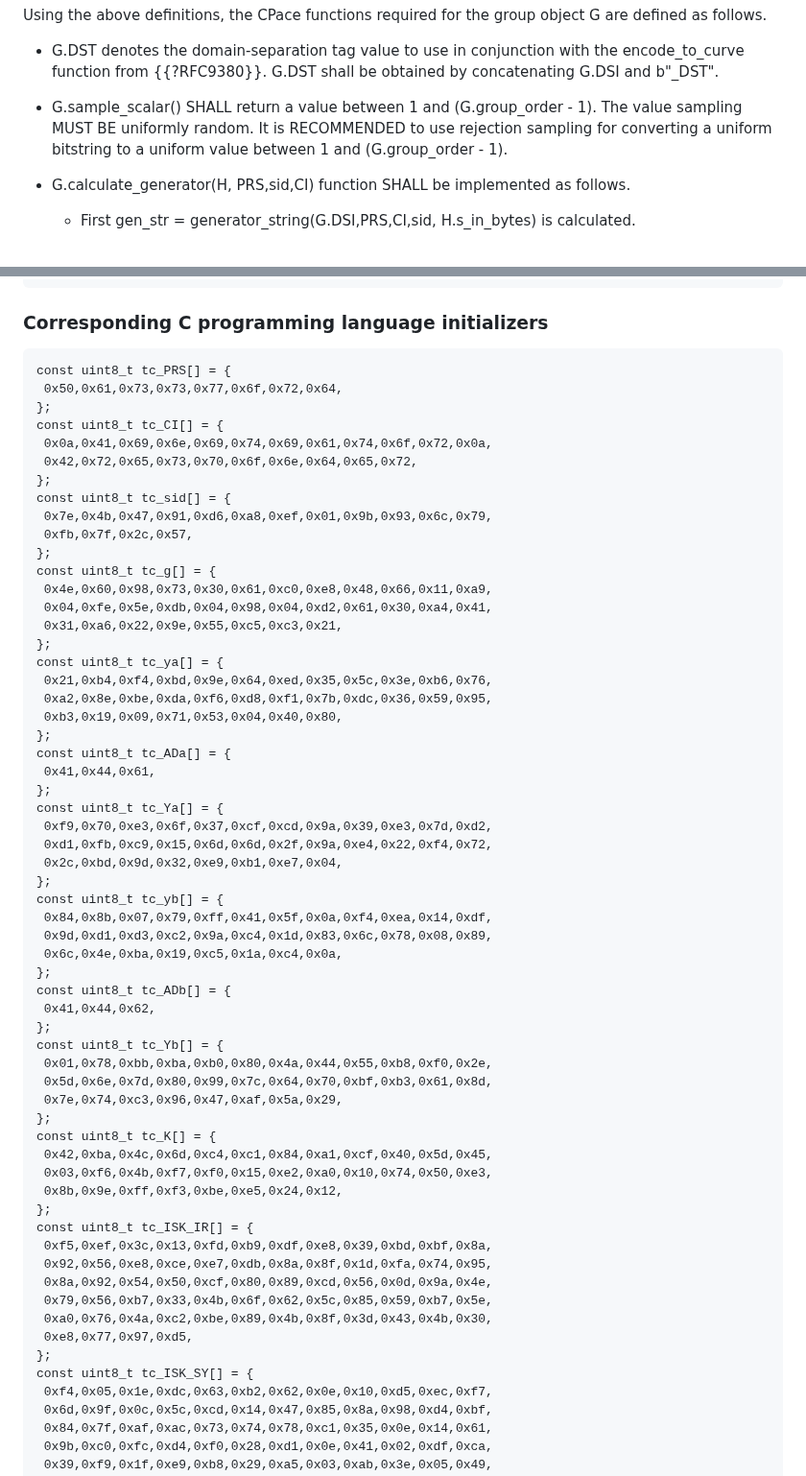
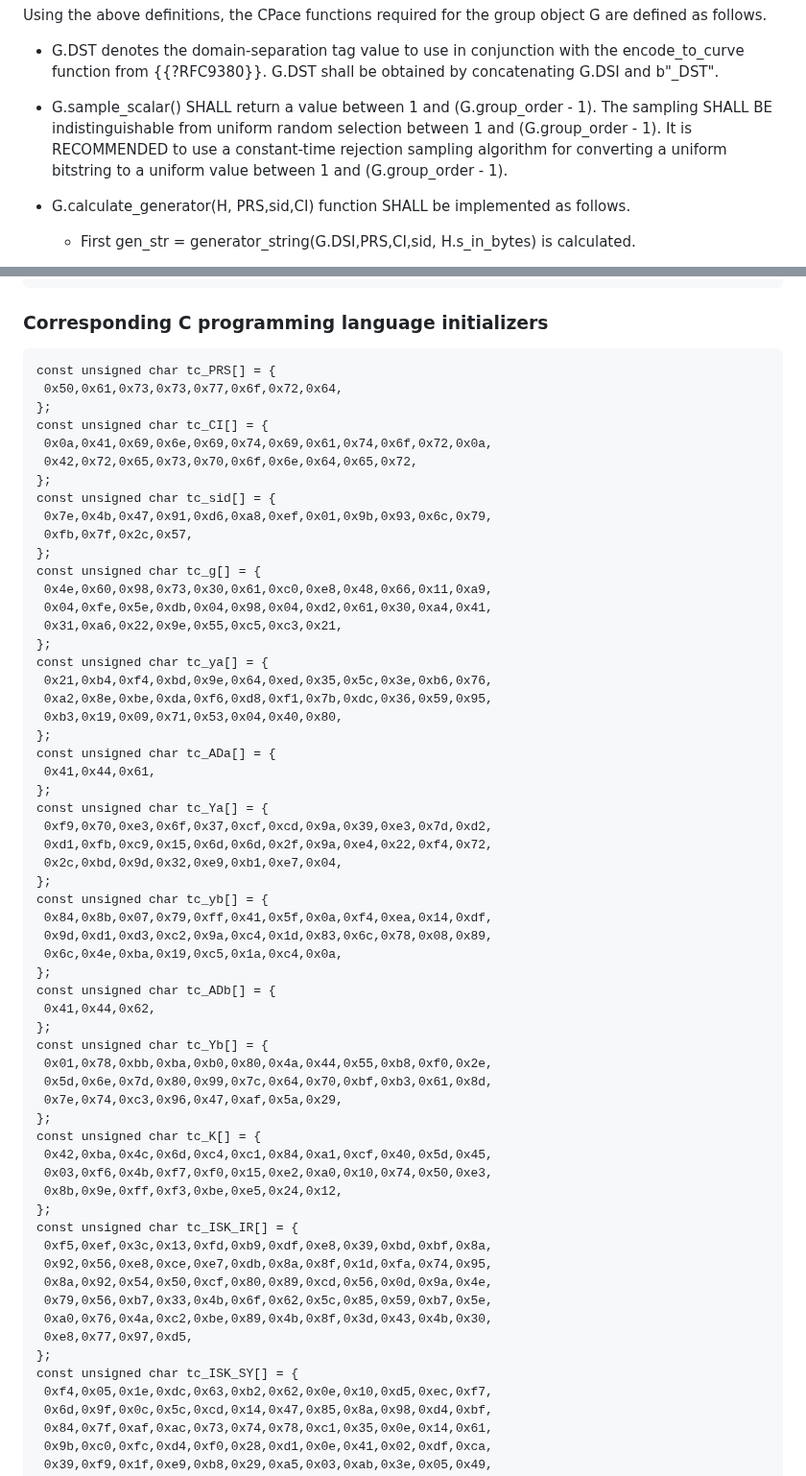
Before and after one commit to cfrg/draft-irtf-cfrg-cpace, a Markdown page: draft-irtf-cfrg-cpace.md, 2 parts joined by grey strips. Shown at 96% size. Rendered like a GitHub page.

Commit message:
Added sampling process comments of Thomas.

```diff
--- a/draft-irtf-cfrg-cpace.md
+++ b/draft-irtf-cfrg-cpace.md
@@ -632,7 +632,9 @@ Using the above definitions, the CPace functions required for the group object G
 
 - G.DST denotes the domain-separation tag value to use in conjunction with the encode\_to\_curve function from {{?RFC9380}}. G.DST shall be obtained by concatenating G.DSI and b"_DST".
 
-- G.sample\_scalar() SHALL return a value between 1 and (G.group\_order - 1). The value sampling MUST BE uniformly random. It is RECOMMENDED to use rejection sampling for converting a uniform bitstring to a uniform value between 1 and (G.group\_order - 1).
+- G.sample\_scalar() SHALL return a value between 1 and (G.group\_order - 1). The sampling SHALL BE indistinguishable from uniform random
+selection between 1 and (G.group\_order - 1).
+It is RECOMMENDED to use a constant-time rejection sampling algorithm for converting a uniform bitstring to a uniform value between 1 and (G.group\_order - 1).
 
 - G.calculate\_generator(H, PRS,sid,CI) function SHALL be implemented as follows.
 
@@ -1168,54 +1163,54 @@ is a valid u-coordinate of a Montgomery curve with curve parameter A.
 ###  Corresponding C programming language initializers
 
 ~~~
-const uint8_t tc_PRS[] = {
+const unsigned char tc_PRS[] = {
  0x50,0x61,0x73,0x73,0x77,0x6f,0x72,0x64,
 };
-const uint8_t tc_CI[] = {
+const unsigned char tc_CI[] = {
  0x0a,0x41,0x69,0x6e,0x69,0x74,0x69,0x61,0x74,0x6f,0x72,0x0a,
  0x42,0x72,0x65,0x73,0x70,0x6f,0x6e,0x64,0x65,0x72,
 };
-const uint8_t tc_sid[] = {
+const unsigned char tc_sid[] = {
  0x7e,0x4b,0x47,0x91,0xd6,0xa8,0xef,0x01,0x9b,0x93,0x6c,0x79,
  0xfb,0x7f,0x2c,0x57,
 };
-const uint8_t tc_g[] = {
+const unsigned char tc_g[] = {
  0x4e,0x60,0x98,0x73,0x30,0x61,0xc0,0xe8,0x48,0x66,0x11,0xa9,
  0x04,0xfe,0x5e,0xdb,0x04,0x98,0x04,0xd2,0x61,0x30,0xa4,0x41,
  0x31,0xa6,0x22,0x9e,0x55,0xc5,0xc3,0x21,
 };
-const uint8_t tc_ya[] = {
+const unsigned char tc_ya[] = {
  0x21,0xb4,0xf4,0xbd,0x9e,0x64,0xed,0x35,0x5c,0x3e,0xb6,0x76,
  0xa2,0x8e,0xbe,0xda,0xf6,0xd8,0xf1,0x7b,0xdc,0x36,0x59,0x95,
  0xb3,0x19,0x09,0x71,0x53,0x04,0x40,0x80,
 };
-const uint8_t tc_ADa[] = {
+const unsigned char tc_ADa[] = {
  0x41,0x44,0x61,
 };
-const uint8_t tc_Ya[] = {
+const unsigned char tc_Ya[] = {
  0xf9,0x70,0xe3,0x6f,0x37,0xcf,0xcd,0x9a,0x39,0xe3,0x7d,0xd2,
  0xd1,0xfb,0xc9,0x15,0x6d,0x6d,0x2f,0x9a,0xe4,0x22,0xf4,0x72,
  0x2c,0xbd,0x9d,0x32,0xe9,0xb1,0xe7,0x04,
 };
-const uint8_t tc_yb[] = {
+const unsigned char tc_yb[] = {
  0x84,0x8b,0x07,0x79,0xff,0x41,0x5f,0x0a,0xf4,0xea,0x14,0xdf,
  0x9d,0xd1,0xd3,0xc2,0x9a,0xc4,0x1d,0x83,0x6c,0x78,0x08,0x89,
  0x6c,0x4e,0xba,0x19,0xc5,0x1a,0xc4,0x0a,
 };
-const uint8_t tc_ADb[] = {
+const unsigned char tc_ADb[] = {
  0x41,0x44,0x62,
 };
-const uint8_t tc_Yb[] = {
+const unsigned char tc_Yb[] = {
  0x01,0x78,0xbb,0xba,0xb0,0x80,0x4a,0x44,0x55,0xb8,0xf0,0x2e,
  0x5d,0x6e,0x7d,0x80,0x99,0x7c,0x64,0x70,0xbf,0xb3,0x61,0x8d,
  0x7e,0x74,0xc3,0x96,0x47,0xaf,0x5a,0x29,
 };
-const uint8_t tc_K[] = {
+const unsigned char tc_K[] = {
  0x42,0xba,0x4c,0x6d,0xc4,0xc1,0x84,0xa1,0xcf,0x40,0x5d,0x45,
  0x03,0xf6,0x4b,0xf7,0xf0,0x15,0xe2,0xa0,0x10,0x74,0x50,0xe3,
  0x8b,0x9e,0xff,0xf3,0xbe,0xe5,0x24,0x12,
 };
-const uint8_t tc_ISK_IR[] = {
+const unsigned char tc_ISK_IR[] = {
  0xf5,0xef,0x3c,0x13,0xfd,0xb9,0xdf,0xe8,0x39,0xbd,0xbf,0x8a,
  0x92,0x56,0xe8,0xce,0xe7,0xdb,0x8a,0x8f,0x1d,0xfa,0x74,0x95,
  0x8a,0x92,0x54,0x50,0xcf,0x80,0x89,0xcd,0x56,0x0d,0x9a,0x4e,
@@ -1223,7 +1218,7 @@ const uint8_t tc_ISK_IR[] = {
  0xa0,0x76,0x4a,0xc2,0xbe,0x89,0x4b,0x8f,0x3d,0x43,0x4b,0x30,
  0xe8,0x77,0x97,0xd5,
 };
-const uint8_t tc_ISK_SY[] = {
+const unsigned char tc_ISK_SY[] = {
  0xf4,0x05,0x1e,0xdc,0x63,0xb2,0x62,0x0e,0x10,0xd5,0xec,0xf7,
  0x6d,0x9f,0x0c,0x5c,0xcd,0x14,0x47,0x85,0x8a,0x98,0xd4,0xbf,
  0x84,0x7f,0xaf,0xac,0x73,0x74,0x78,0xc1,0x35,0x0e,0x14,0x61,
```
Also changed, not shown: other parts of draft-irtf-cfrg-cpace.md (+78 -85 lines).
